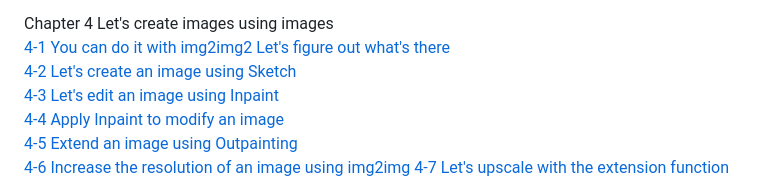
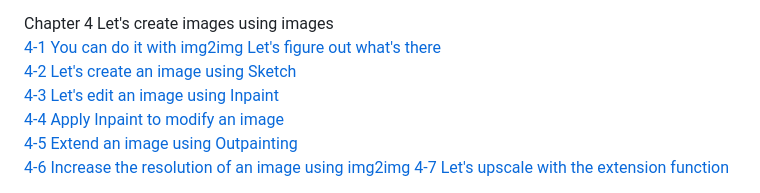
Before and after one commit to suncommq/guide-for-SDXL, a Markdown page: index.md, the part around the change. Drawn GitHub-style.

```diff
--- a/index.md
+++ b/index.md
@@ -47,7 +47,7 @@ Chapter 3 Let's create images with prompts
 [3-6 Let's test various prompts](https://www.sdexample.com/2025/02/3-6-lets-test-various-prompts.html)
 
 Chapter 4 Let's create images using images
-[4-1 You can do it with img2img2 Let's figure out what's there](https://www.sdexample.com/2025/03/4-1-lets-figure-out-what-you-can-do.html)
+[4-1 You can do it with img2img Let's figure out what's there](https://www.sdexample.com/2025/03/4-1-lets-figure-out-what-you-can-do.html)
 [4-2 Let's create an image using Sketch](https://www.sdexample.com/2025/03/4-2-lets-create-image-using-sketch.html)
 [4-3 Let's edit an image using Inpaint](https://www.sdexample.com/2025/03/4-3-lets-edit-image-with-inpaint.html)
 [4-4 Apply Inpaint to modify an image](https://www.sdexample.com/2025/03/4-4-modify-images-using-inpaint.html)
```
